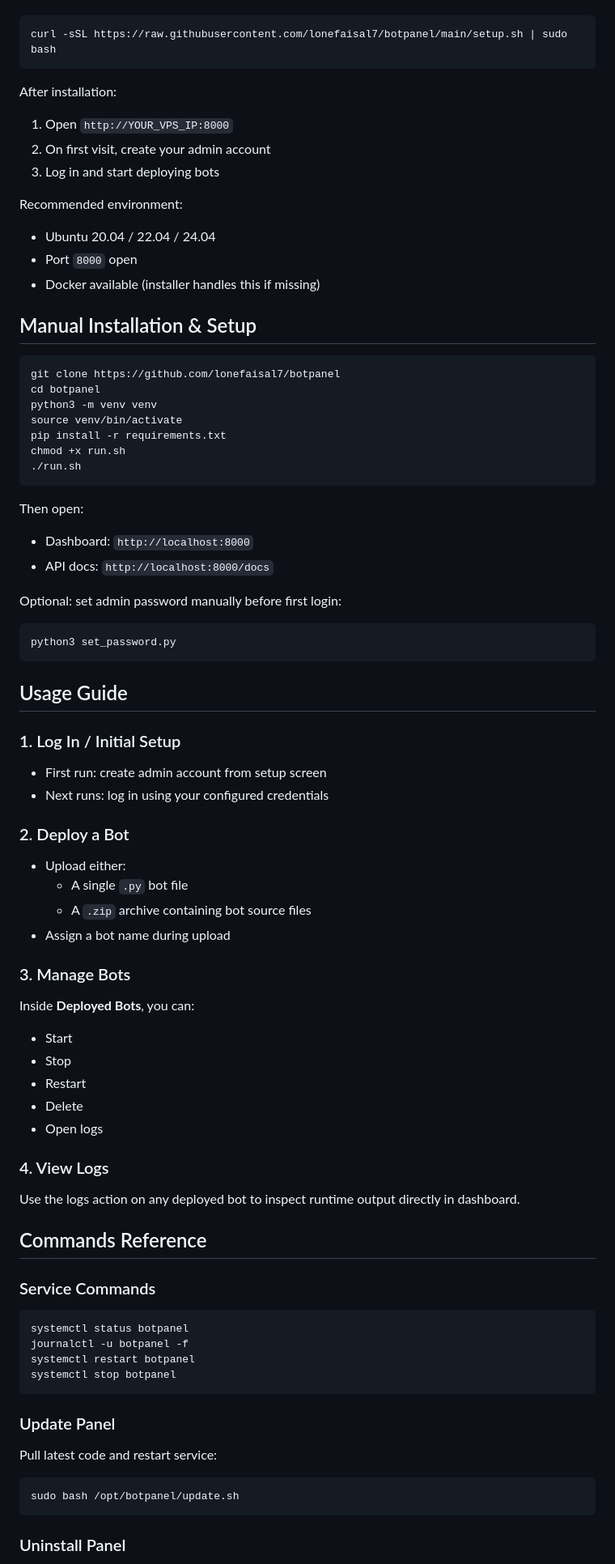
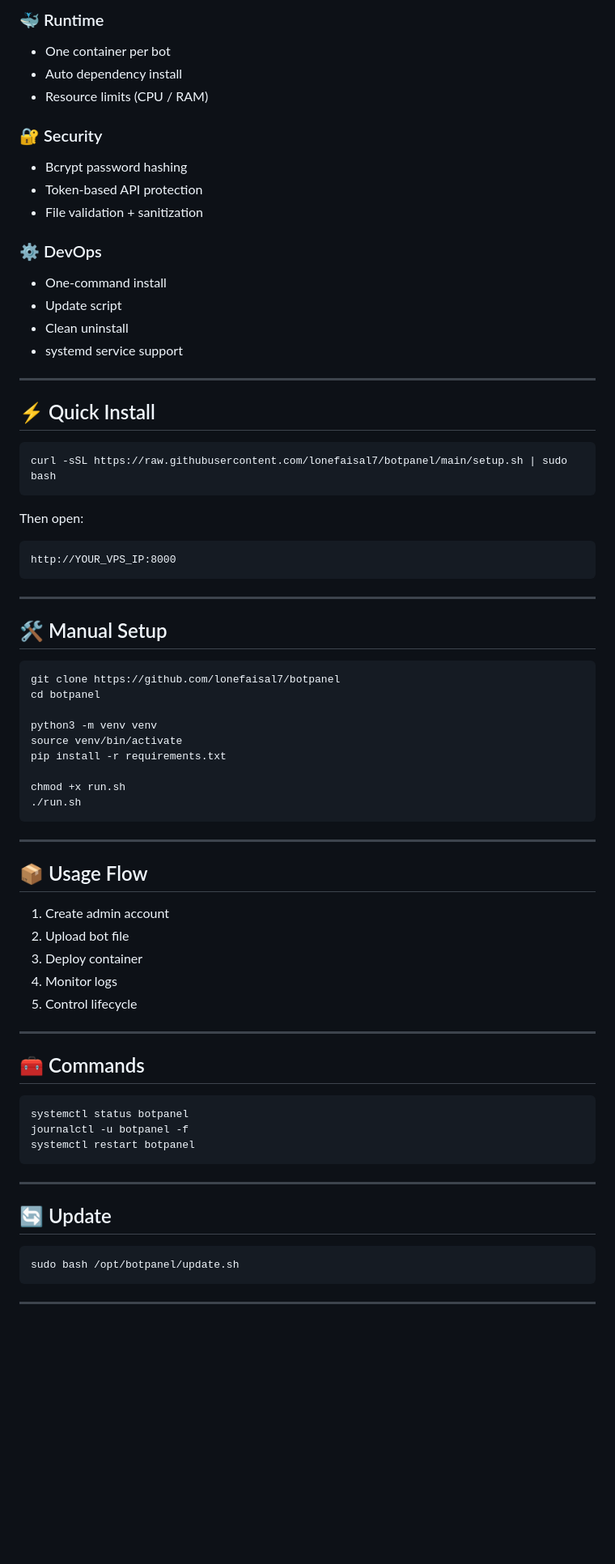
Before and after one commit to lonefaisal7/botpanel, a Markdown page: README.md, the part around one of its changes. Shown at 81% size. Drawn GitHub-style; blank space fills up the shorter version.

Commit message:
Revise README for better clarity and presentation
Updated README to enhance presentation and clarity, added badges, and improved project overview.

````diff
--- a/README.md
+++ b/README.md
@@ -53,89 +73,76 @@ Use this on a fresh Ubuntu VPS:
+### 🐳 Runtime
+- One container per bot
+- Auto dependency install
+- Resource limits (CPU / RAM)
+
+### 🔐 Security
+- Bcrypt password hashing
+- Token-based API protection
+- File validation + sanitization
+
+### ⚙️ DevOps
+- One-command install
+- Update script
+- Clean uninstall
+- systemd service support
+
+---
+
+## ⚡ Quick Install
 
 ```bash
 curl -sSL https://raw.githubusercontent.com/lonefaisal7/botpanel/main/setup.sh | sudo bash
 ```
 
-After installation:
+Then open:
 
-1. Open `http://YOUR_VPS_IP:8000`
-2. On first visit, create your admin account
-3. Log in and start deploying bots
+```
+http://YOUR_VPS_IP:8000
+```
 
-Recommended environment:
+---
 
-- Ubuntu 20.04 / 22.04 / 24.04
-- Port `8000` open
-- Docker available (installer handles this if missing)
-
-## Manual Installation & Setup
+## 🛠️ Manual Setup
 
 ```bash
 git clone https://github.com/lonefaisal7/botpanel
 cd botpanel
+
 python3 -m venv venv
 source venv/bin/activate
 pip install -r requirements.txt
+
 chmod +x run.sh
 ./run.sh
 ```
 
-Then open:
+---
 
-- Dashboard: `http://localhost:8000`
-- API docs: `http://localhost:8000/docs`
+## 📦 Usage Flow
 
-Optional: set admin password manually before first login:
+1. Create admin account
+2. Upload bot file
+3. Deploy container
+4. Monitor logs
+5. Control lifecycle
 
-```bash
-python3 set_password.py
-```
+---
 
-## Usage Guide
-
-### 1. Log In / Initial Setup
-
-- First run: create admin account from setup screen
-- Next runs: log in using your configured credentials
-
-### 2. Deploy a Bot
-
-- Upload either:
-  - A single `.py` bot file
-  - A `.zip` archive containing bot source files
-- Assign a bot name during upload
-
-### 3. Manage Bots
-
-Inside **Deployed Bots**, you can:
-
-- Start
-- Stop
-- Restart
-- Delete
-- Open logs
-
-### 4. View Logs
-
-Use the logs action on any deployed bot to inspect runtime output directly in dashboard.
-
-## Commands Reference
-
-### Service Commands
+## 🧰 Commands
 
 ```bash
 systemctl status botpanel
 journalctl -u botpanel -f
 systemctl restart botpanel
-systemctl stop botpanel
 ```
 
-### Update Panel
+---
 
-Pull latest code and restart service:
+## 🔄 Update
 
 ```bash
 sudo bash /opt/botpanel/update.sh
 ```
 
-### Uninstall Panel
+---
 
````
Also changed, not shown: other parts of README.md (+75 -60 lines).
